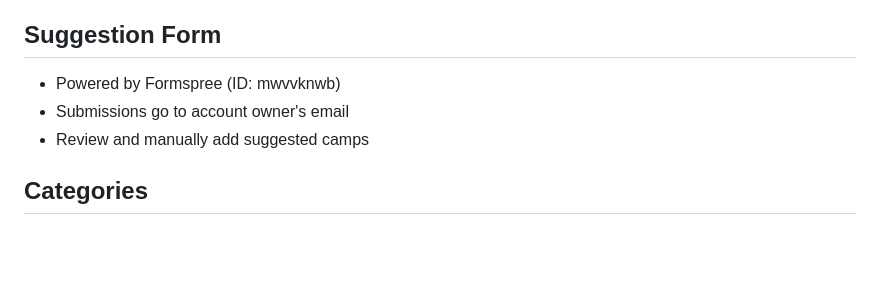
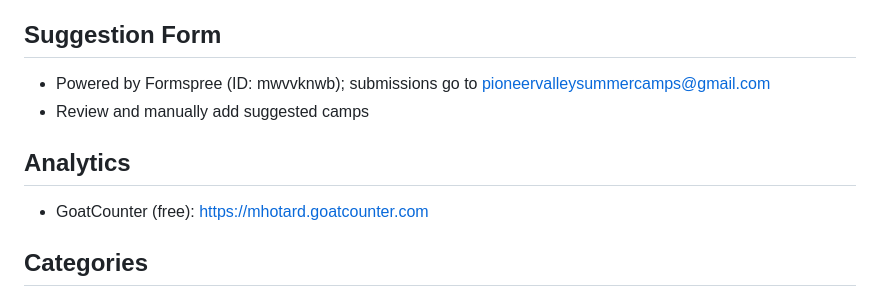
Before and after one commit to mhotard/pioneer-valley-camps, a Markdown page: CLAUDE.md, the part around the change. GitHub-like rendering; blank space fills up the shorter version.

```diff
--- a/CLAUDE.md
+++ b/CLAUDE.md
@@ -94,9 +94,12 @@ Filter state is encoded in query params (`?town=Amherst&cost=400&aid=1`; keys: q
 
 ## Suggestion Form
 
-- Powered by Formspree (ID: mwvvknwb)
-- Submissions go to account owner's email
+- Powered by Formspree (ID: mwvvknwb); submissions go to pioneervalleysummercamps@gmail.com
 - Review and manually add suggested camps
+
+## Analytics
+
+- GoatCounter (free): https://mhotard.goatcounter.com
 
 ## Categories
 
```
Also changed, not shown: PROJECT_STATUS.md (deleted, +0 -241 lines).
